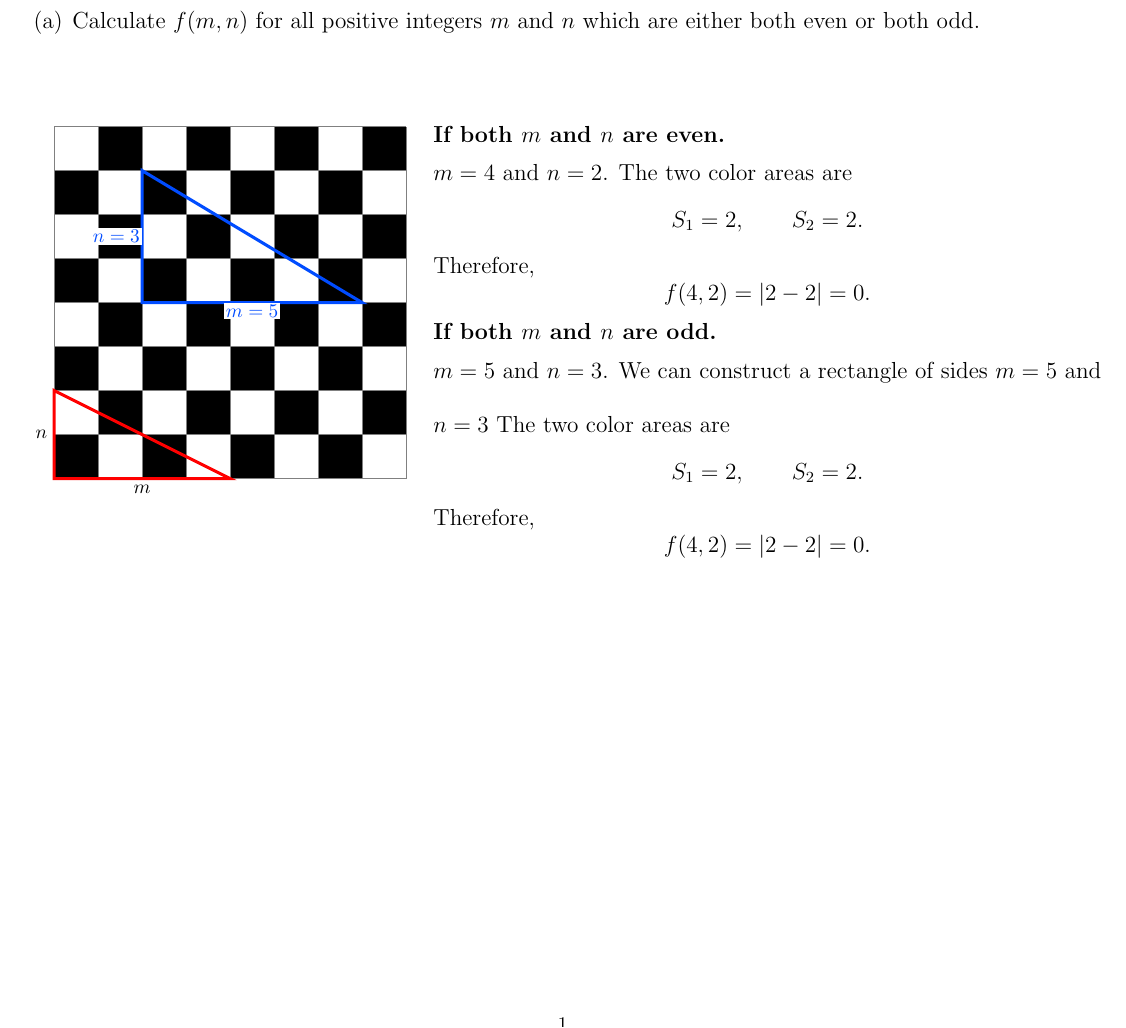
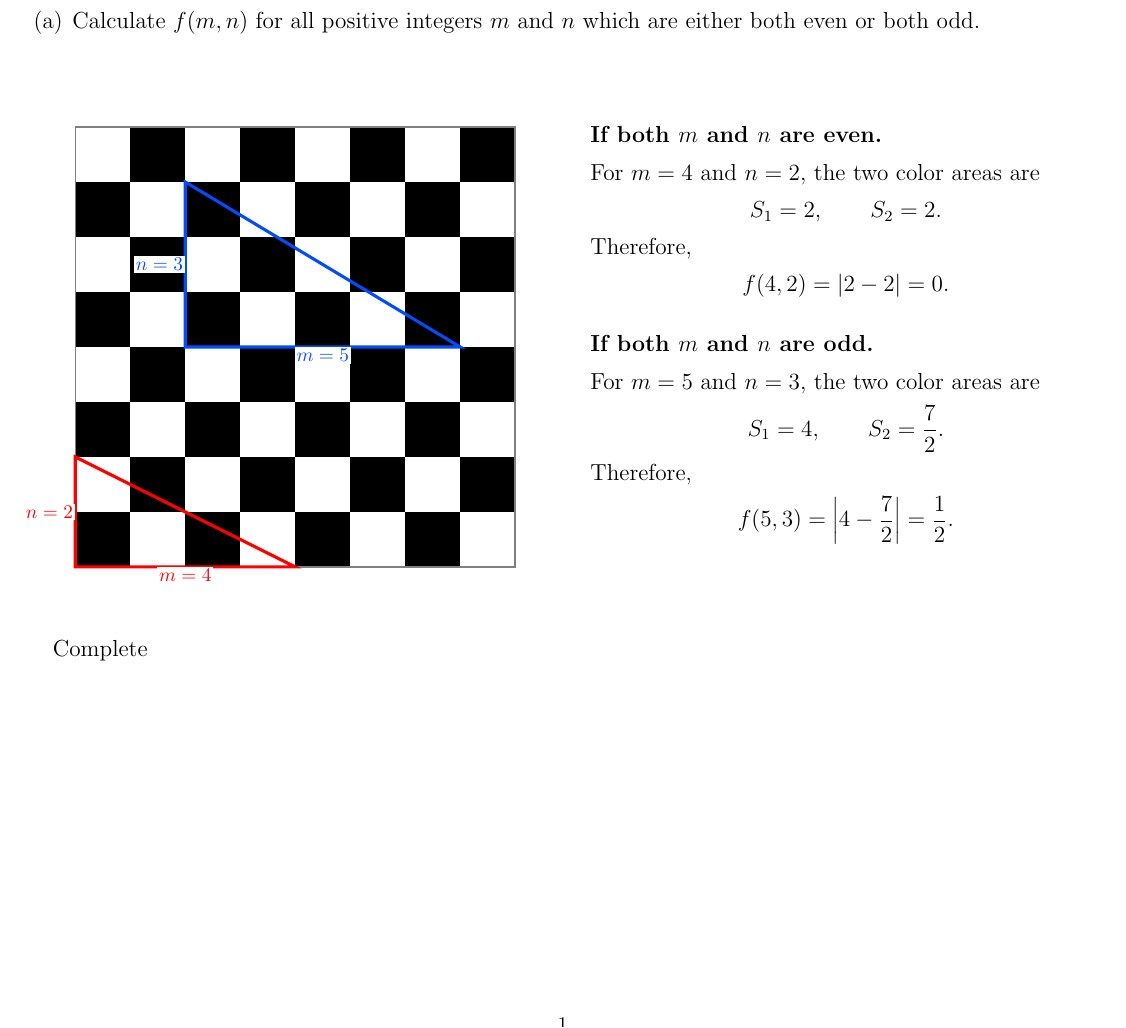
Before and after one commit to said-landa/imo, a LaTeX document (1997/1997.tex): part of the page, cut so that both start at the same text. Compiled offline with pdfLaTeX.

Commit message:
1997 0.18

```diff
--- a/1997/1997.tex
+++ b/1997/1997.tex
@@ -38,7 +38,7 @@ Let $f(m,n)=|S_1-S_2|$.
 \begin{minipage}[t]{0.36\textwidth}
 \vspace{0pt}
 \centering
-\begin{tikzpicture}[scale=0.8]
+\begin{tikzpicture}[scale=1]
     % Chessboard
     \foreach \x in {0,...,7} {
         \foreach \y in {0,...,7} {
@@ -48,43 +48,54 @@ Let $f(m,n)=|S_1-S_2|$.
             \fi
         }
     }
-
-    % Grid
-    \draw[step=1,gray] (0,0) grid (8,8);
-
-    % Triangle dimensions
+\draw[gray,thick] (0,0) rectangle (8,8);
+    % Red triangle
+\begin{scope}[shift={(0,0)}]
     \def\m{4}
     \def\n{2}
 
-    % Triangle
     \draw[red,ultra thick]
         (0,0) -- (\m,0) -- (0,\n) -- cycle;
 
-    % Labels
-    \node[below] at ({\m/2},0) {$m$};
-    \node[left] at (0,{\n/2}) {$n$};
+    \node[below,fill=white,inner sep=1pt,text=red]
+        at ({\m/2},0) {$m=\m$};
+    \node[left,fill=white,inner sep=1pt,text=red]
+        at (0,{\n/2}) {$n=\n$};
+\end{scope}
 
-     \begin{scope}[shift={(2,4)}]
-        \draw[blue!70!cyan,ultra thick]
-            (0,0) -- (5,0) -- (0,3) -- cycle;
-        \node[below,fill=white,inner sep=1pt,text=blue!70!cyan]
-            at (2.5,0) {$m=5$};
-        \node[left,fill=white,inner sep=1pt,text=blue!70!cyan]
-            at (0,1.5) {$n=3$};
-    \end{scope}
+% Blue triangle
+\begin{scope}[shift={(2,4)}]
+    \def\m{5}
+    \def\n{3}
+
+    \draw[blue!70!cyan,ultra thick]
+        (0,0) -- (\m,0) -- (0,\n) -- cycle;
+
+    \node[below,fill=white,inner sep=1pt,text=blue!70!cyan]
+        at ({\m/2},0) {$m=\m$};
+    \node[left,fill=white,inner sep=1pt,text=blue!70!cyan]
+        at (0,{\n/2}) {$n=\n$};
+\end{scope}
+
 
 \end{tikzpicture}
 \end{minipage}
 \hfill
-\begin{minipage}[t]{0.62\textwidth}
+\begin{minipage}[t]{\dimexpr\textwidth-10.3cm\relax}
 \vspace{0pt}
 \large
+
+% Compact equation spacing
+\setlength{\abovedisplayskip}{5pt}
+\setlength{\belowdisplayskip}{5pt}
+\setlength{\abovedisplayshortskip}{5pt}
+\setlength{\belowdisplayshortskip}{5pt}
+
 \textbf{If both $m$ and $n$ are even.}
 
 \medskip
 
-$m=4$ and $n=2$. The two color
-areas are
+For $m=4$ and $n=2$, the two color areas are
 \[
     S_1=2,\qquad S_2=2.
 \]
@@ -93,24 +104,24 @@ Therefore,
     f(4,2)=|2-2|=0.
 \]
 
+\bigskip
+
 \textbf{If both $m$ and $n$ are odd.}
 
 \medskip
 
-$m=5$ and $n=3$.
-\vspace{0.5cm}
-We can construct a rectangle of sides $m=5$ and $n=3$
-The two color
-areas are
-
+For $m=5$ and $n=3$, the two color areas are
 \[
-    S_1=2,\qquad S_2=2.
+    S_1=4,\qquad S_2=\frac{7}{2}.
 \]
 Therefore,
 \[
-    f(4,2)=|2-2|=0.
+    f(5,3)=\left|4-\frac{7}{2}\right|=\frac{1}{2}.
 \]
 
 \end{minipage}
+\vspace{1cm}
+
+{\large Complete }
 
 \end{document}
```
